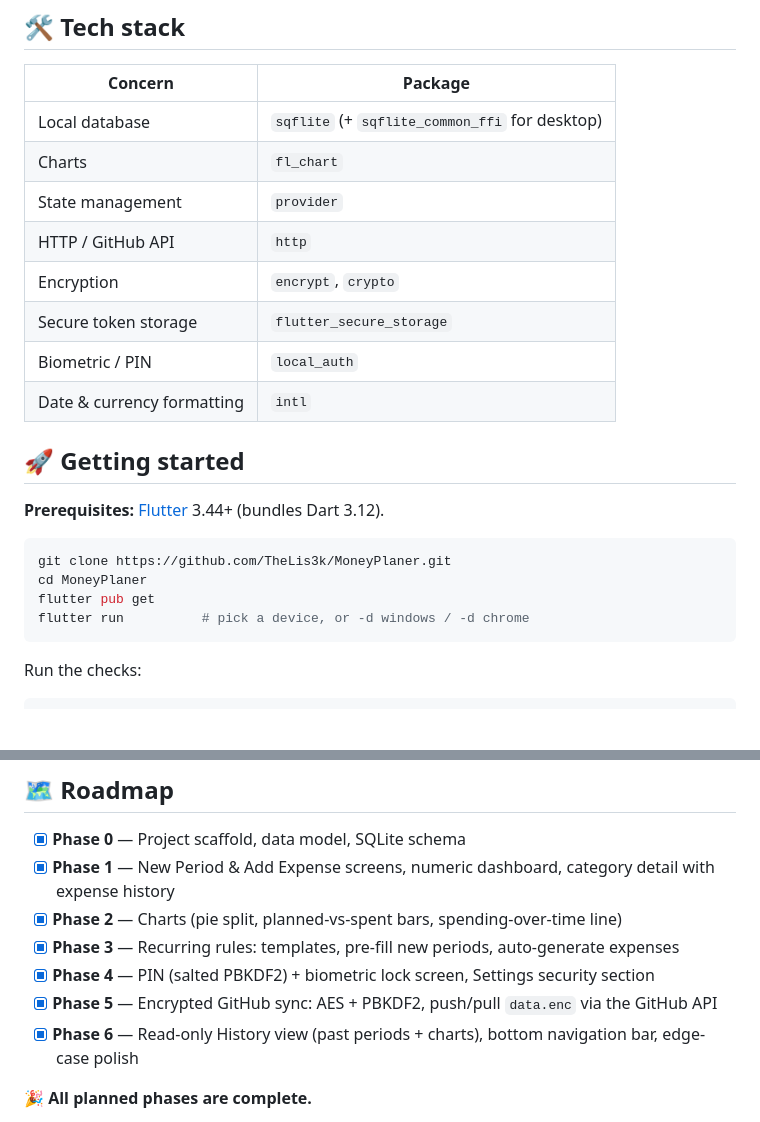
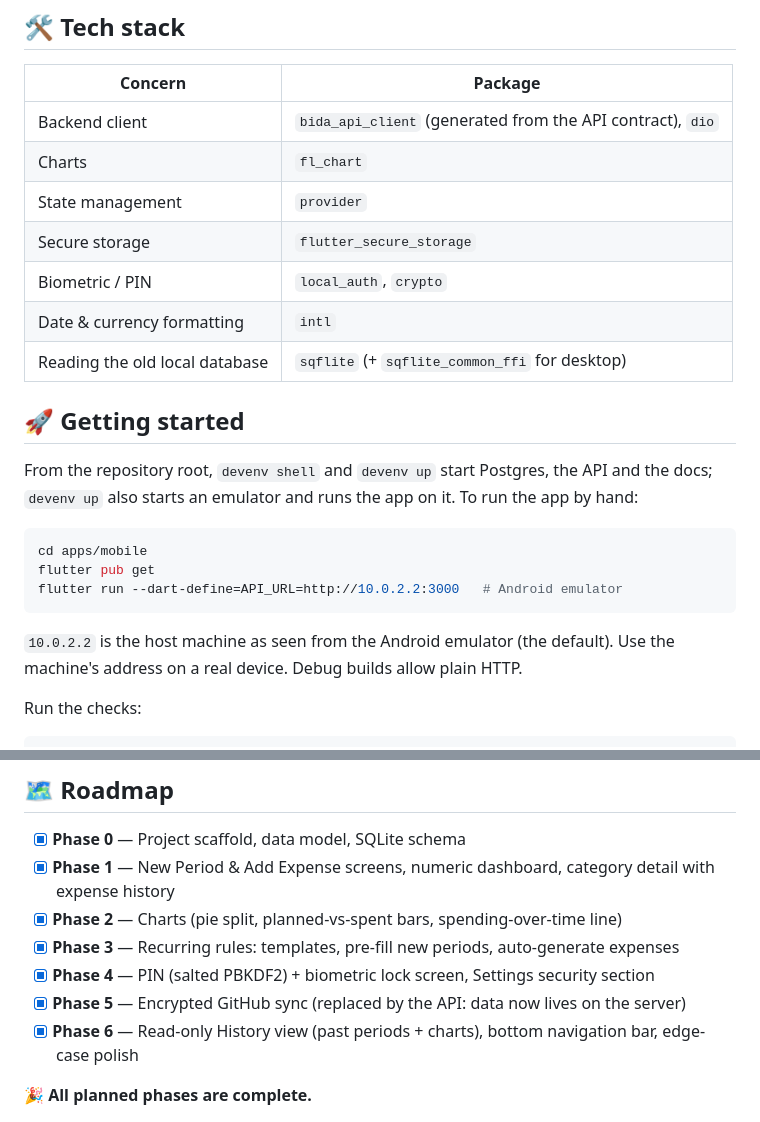
Before and after one commit to geraldserafin/bida, a Markdown page: apps/mobile/README.md, 2 parts joined by grey strips. GitHub-like rendering; blank space fills up the shorter version.

````diff
--- a/apps/mobile/README.md
+++ b/apps/mobile/README.md
@@ -130,26 +133,28 @@ even after a category is removed.
 
 | Concern | Package |
 |---|---|
-| Local database | `sqflite` (+ `sqflite_common_ffi` for desktop) |
+| Backend client | `bida_api_client` (generated from the API contract), `dio` |
 | Charts | `fl_chart` |
 | State management | `provider` |
-| HTTP / GitHub API | `http` |
-| Encryption | `encrypt`, `crypto` |
-| Secure token storage | `flutter_secure_storage` |
-| Biometric / PIN | `local_auth` |
+| Secure storage | `flutter_secure_storage` |
+| Biometric / PIN | `local_auth`, `crypto` |
 | Date & currency formatting | `intl` |
+| Reading the old local database | `sqflite` (+ `sqflite_common_ffi` for desktop) |
 
 ## 🚀 Getting started
 
-**Prerequisites:** [Flutter](https://docs.flutter.dev/get-started/install) 3.44+
-(bundles Dart 3.12).
+From the repository root, `devenv shell` and `devenv up` start Postgres, the
+API and the docs; `devenv up` also starts an emulator and runs the app on it.
+To run the app by hand:
 
 ```bash
-git clone https://github.com/TheLis3k/MoneyPlaner.git
-cd MoneyPlaner
+cd apps/mobile
 flutter pub get
-flutter run          # pick a device, or -d windows / -d chrome
+flutter run --dart-define=API_URL=http://10.0.2.2:3000   # Android emulator
 ```
+
+`10.0.2.2` is the host machine as seen from the Android emulator (the default).
+Use the machine's address on a real device. Debug builds allow plain HTTP.
 
 Run the checks:
 
@@ -170,7 +175,7 @@ flutter test
 - [x] **Phase 2** — Charts (pie split, planned-vs-spent bars, spending-over-time line)
 - [x] **Phase 3** — Recurring rules: templates, pre-fill new periods, auto-generate expenses
 - [x] **Phase 4** — PIN (salted PBKDF2) + biometric lock screen, Settings security section
-- [x] **Phase 5** — Encrypted GitHub sync: AES + PBKDF2, push/pull `data.enc` via the GitHub API
+- [x] **Phase 5** — Encrypted GitHub sync (replaced by the API: data now lives on the server)
 - [x] **Phase 6** — Read-only History view (past periods + charts), bottom navigation bar, edge-case polish
 
 🎉 **All planned phases are complete.**
````
Also changed, not shown: other parts of apps/mobile/README.md (+46 -43 lines).
